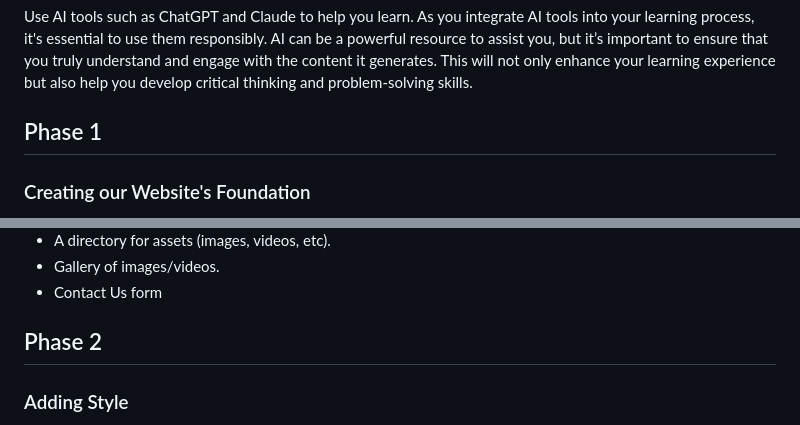
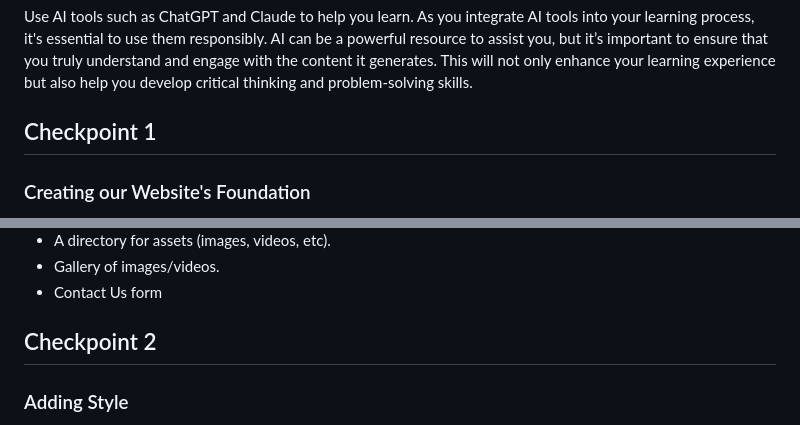
Before and after one commit to CarlosRodZX/aisd-wde-on-the-job-4, a Markdown page: README.md, 2 parts joined by grey strips. Drawn GitHub-style.

```diff
--- a/README.md
+++ b/README.md
@@ -20,7 +20,7 @@ Utilize documentation such as [W3 Schools](https://www.w3schools.com/) and [MDN]
 
 Use AI tools such as ChatGPT and Claude to help you learn. As you integrate AI tools into your learning process, it's essential to use them responsibly. AI can be a powerful resource to assist you, but it’s important to ensure that you truly understand and engage with the content it generates. This will not only enhance your learning experience but also help you develop critical thinking and problem-solving skills.
 
-## Phase 1
+## Checkpoint 1
 
 ### Creating our Website's Foundation
 
@@ -36,7 +36,7 @@ In this section, you will create the basic foundation of a webpage using essenti
 - Gallery of images/videos.
 - Contact Us form
 
-## Phase 2
+## Checkpoint 2
 
 ### Adding Style
 
```
